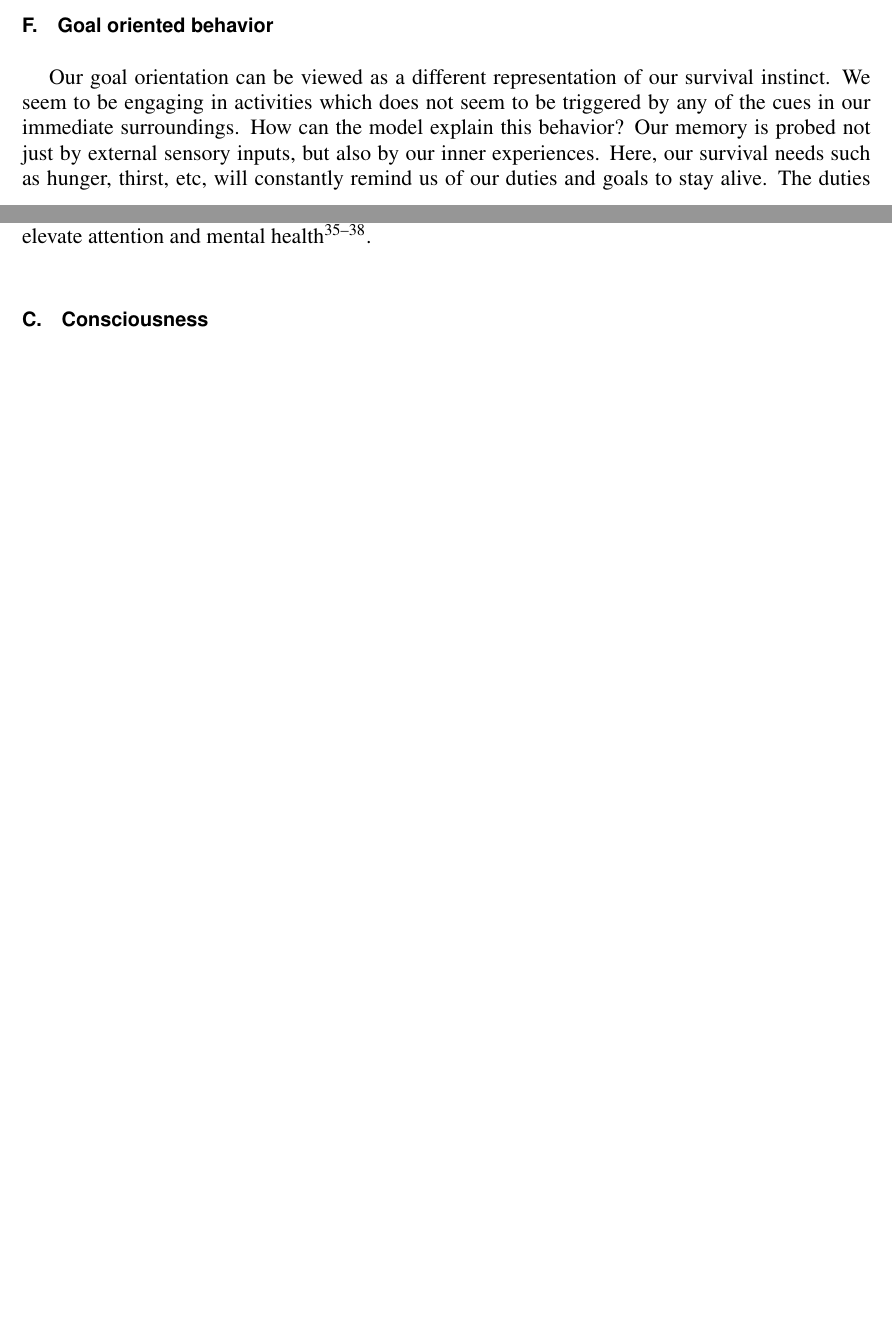
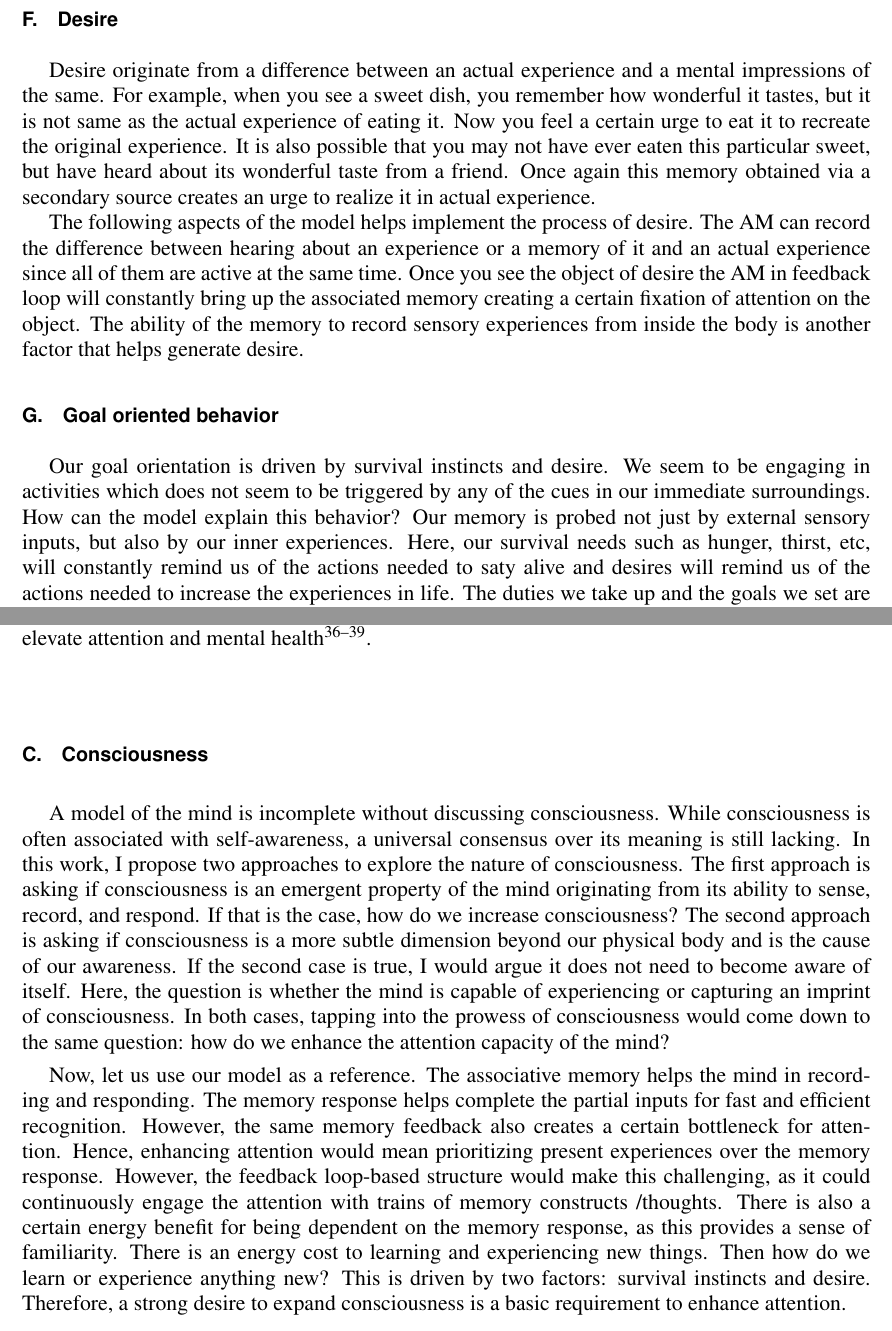
Before and after one commit to NandaSasidharan/Model-for-Mind, a LaTeX paper (main.tex): two parts of pages 7 and 14 of 16 before the commit and two parts of pages 8 and 14 of 16 after it, joined at a grey line, cut so that both start at the same text, the shorter picture padded with empty space. Compiled offline with pdfLaTeX.

Commit message:
added sections on consciousness and desire

```diff
--- a/main.tex
+++ b/main.tex
@@ -178,8 +178,17 @@ Our ability to ask questions potentially originates from our ability to predict
 
 Language at a very basic level is a collection of sounds/symbols used by a group of people to communicate about the world around us. The association between symbols and objects or events can be stored in an AM and easily retrieved. The model-based sequence generator can also generate the control signals to produce the sounds for speech (see also section \ref{sec:Generalization}). Initially, a small group of people would have used symbols to communicate, which increased their coordination and success rate in the survival process. Others' minds can make the association between language use and the success rate of this group, and will start to copy their behavior of using sounds/symbols to represent objects and ideas, leading to a wider adoption of language.
 
+\subsection{Desire}
+Desire originate from a difference between an  actual experience and a mental impressions of the same. For example, when you see a sweet dish, you remember how wonderful it tastes, but it is not same as the actual experience of eating it. Now you feel a certain urge to eat it to recreate the original experience. It is also possible that you may not have ever eaten this particular sweet, but have heard about its wonderful taste from a friend. Once again this memory obtained via a secondary source creates an urge to realize it in actual experience.
+
+The following aspects of the model helps implement the process of desire.  The AM can record the difference between hearing about an experience or a memory of it and an actual experience since all of them are active at the same time. Once you see the object of desire the AM in feedback loop will constantly bring up the associated memory creating a certain fixation of attention on the object. The ability of the memory to record sensory experiences from inside the body is another factor that helps generate desire.
+
+
+
+
+
 \subsection{Goal oriented behavior}
-Our goal orientation can be viewed as a different representation of our survival instinct. We seem to be engaging in activities which does not seem to be triggered by any of the cues in our immediate surroundings. How can the model explain this behavior? Our memory is probed not just by external sensory inputs, but also by our inner experiences. Here, our survival needs such as hunger, thirst, etc, will constantly remind us of our duties and goals to stay alive. The duties we take up and the goals we set are different strategies we have developed over time to meet the primary survival needs. The plans we set and strategies we design are based on our own trial and error experiments, or acquired via observation, reading or other means of communication. We may also unconsciously draw examples from different histories and stories we have read. Accordingly, our mind produces a sequence of actions or a pattern of activities, expecting a positive outcome. Our model with AM in a feedback loop with attention networks can potentially build such action sequences.
+Our goal orientation is driven by survival instincts and desire. We seem to be engaging in activities which does not seem to be triggered by any of the cues in our immediate surroundings. How can the model explain this behavior? Our memory is probed not just by external sensory inputs, but also by our inner experiences. Here, our survival needs such as hunger, thirst, etc, will constantly remind us of the actions needed to saty alive and desires will remind us of the actions needed to increase the experiences in life. The duties we take up and the goals we set are different strategies we have developed over time to meet the primary survival needs. The plans we set and strategies we design are based on our own trial and error experiments, or acquired via observation, reading or other means of communication. We may also unconsciously draw examples from different histories and stories we have read. Accordingly, our mind produces a sequence of actions or a pattern of activities, expecting a positive outcome. Our model with AM in a feedback loop with attention networks can potentially build such action sequences.
 
 \subsection{Creative thinking and imagination}
 Creative thinking and imagination are processes where relatable ideas, visuals or symbols are put together that were never related in actual experience. The ability to form abstractions and to ask questions helps the model to put together pieces of information that were never actually together. Here, the question is instead of `why' it is `why not'. As we discussed earlier, when the AM is presented with different examples of similar objects or events, it tends to form associations between their abstract characteristics. This association at the abstract level happens naturally due to the characteristics of the AM to always store new content based on its correlation with the existing content. During imagination, the associations formed at the abstract levels act as bridges that permit switching between different examples.
@@ -301,6 +310,10 @@ The model suggests a possibility that being able to consciously keep aside the o
 
 
 \subsection{Consciousness}
+A model of the mind is incomplete without discussing consciousness. While consciousness is often associated with self-awareness, a universal consensus over its meaning is still lacking. In this work, I propose two approaches to explore the nature of consciousness.  The first approach is asking if consciousness is an emergent property of the mind originating from its ability to sense, record, and respond. If that is the case, how do we increase consciousness? The second approach is asking if consciousness is a more subtle dimension beyond our physical body and is the cause of our awareness. If the second case is true, I would argue it does not need to become aware of itself. Here, the question is whether the mind is capable of experiencing or capturing an imprint of consciousness. In both cases, tapping into the prowess of consciousness would come down to the same question: how do we enhance the attention capacity of the mind?
+
+Now, let us use our model as a reference. The associative memory helps the mind in recording and responding. The memory response helps complete the partial inputs for fast and efficient recognition. However, the same memory feedback also creates a certain bottleneck for attention. Hence, enhancing attention would mean prioritizing present experiences over the memory response. However, the feedback loop-based structure would make this challenging, as it could continuously engage the attention with trains of memory constructs /thoughts. There is also a certain energy benefit for being dependent on the memory response, as this provides a sense of familiarity. There is an energy cost to learning and experiencing new things. Then how do we learn or experience anything new? This is driven by two factors: survival instincts and desire. Therefore, a strong desire to expand consciousness is a basic requirement to enhance attention.
+
 
 	\section{Conclusions}
 	We proposed a concise model for the mind that gives a simple framework for the readers to analyze the nature of their mind.
```
Also changed, not shown: references.bib (+9 -0 lines), main.pdf, main.tex (10 more changed lines).
